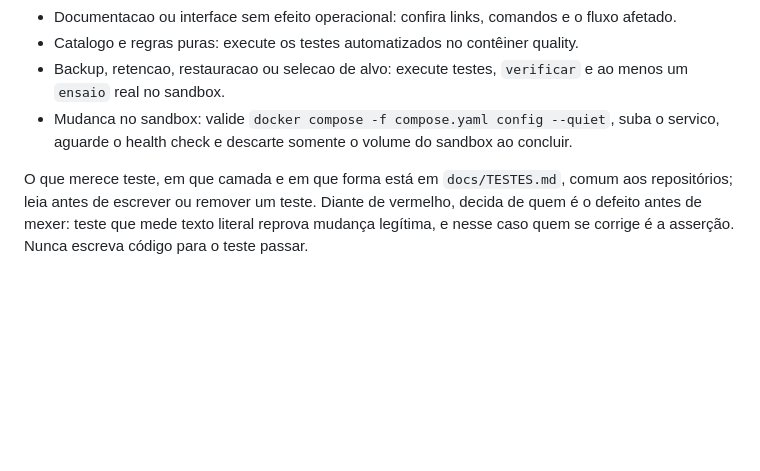
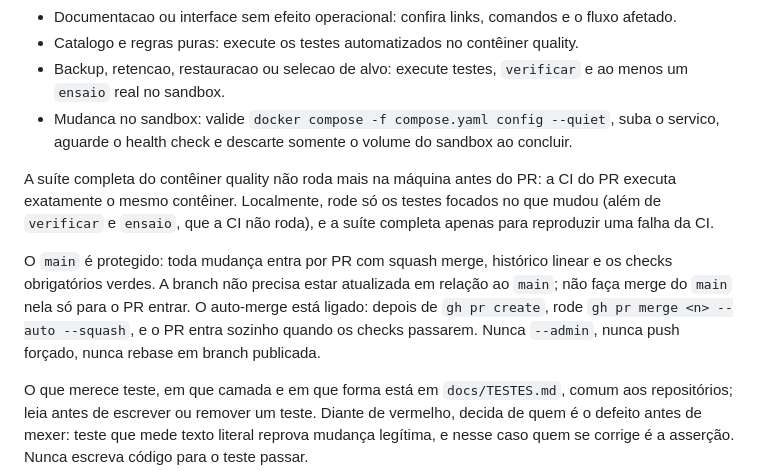
Before and after one commit to MSPA-Coder/BackupRestore, a Markdown page: AGENTS.md, the part around the change. GitHub-like rendering; blank space fills up the shorter version.

Commit message:
docs: fluxo novo de PR, CI e deploy (20/10/2026) (#46)
O quality completo deixa de rodar na máquina antes do PR: a CI do PR roda o
mesmo contêiner, e localmente ficam só os testes focados (o completo, só para
reproduzir falha da CI). A branch não precisa mais estar atualizada com o
main, o auto-merge está ligado (gh pr merge <n> --auto --squash), e nos apps
com deploy o atualizar-stacks.timer implanta sozinho a cada 5 minutos depois
da CI do main, com backup verificado.

Co-authored-by: Claude Opus 5.5 <noreply@anthropic.com>

```diff
--- a/AGENTS.md
+++ b/AGENTS.md
@@ -95,6 +95,19 @@ docker compose --profile quality run --rm --no-deps audit
   --quiet`, suba o servico, aguarde o health check e descarte somente o volume
   do sandbox ao concluir.
 
+A suíte completa do contêiner quality não roda mais na máquina antes do PR: a
+CI do PR executa exatamente o mesmo contêiner. Localmente, rode só os testes
+focados no que mudou (além de `verificar` e `ensaio`, que a CI não roda), e a
+suíte completa apenas para reproduzir uma falha da CI.
+
+O `main` é protegido: toda mudança entra por PR com squash merge, histórico
+linear e os checks obrigatórios verdes. A branch não precisa estar atualizada
+em relação ao `main`; não faça merge do `main` nela só para o PR entrar. O
+auto-merge está ligado: depois de `gh pr create`, rode
+`gh pr merge <n> --auto --squash`, e o PR entra sozinho quando os checks
+passarem. Nunca `--admin`, nunca push forçado, nunca rebase em branch
+publicada.
+
 O que merece teste, em que camada e em que forma está em `docs/TESTES.md`,
 comum aos repositórios; leia antes de escrever ou remover um teste. Diante de
 vermelho, decida de quem é o defeito antes de mexer: teste que mede texto
```
Also changed, not shown: README.md (+4 -1 lines).
